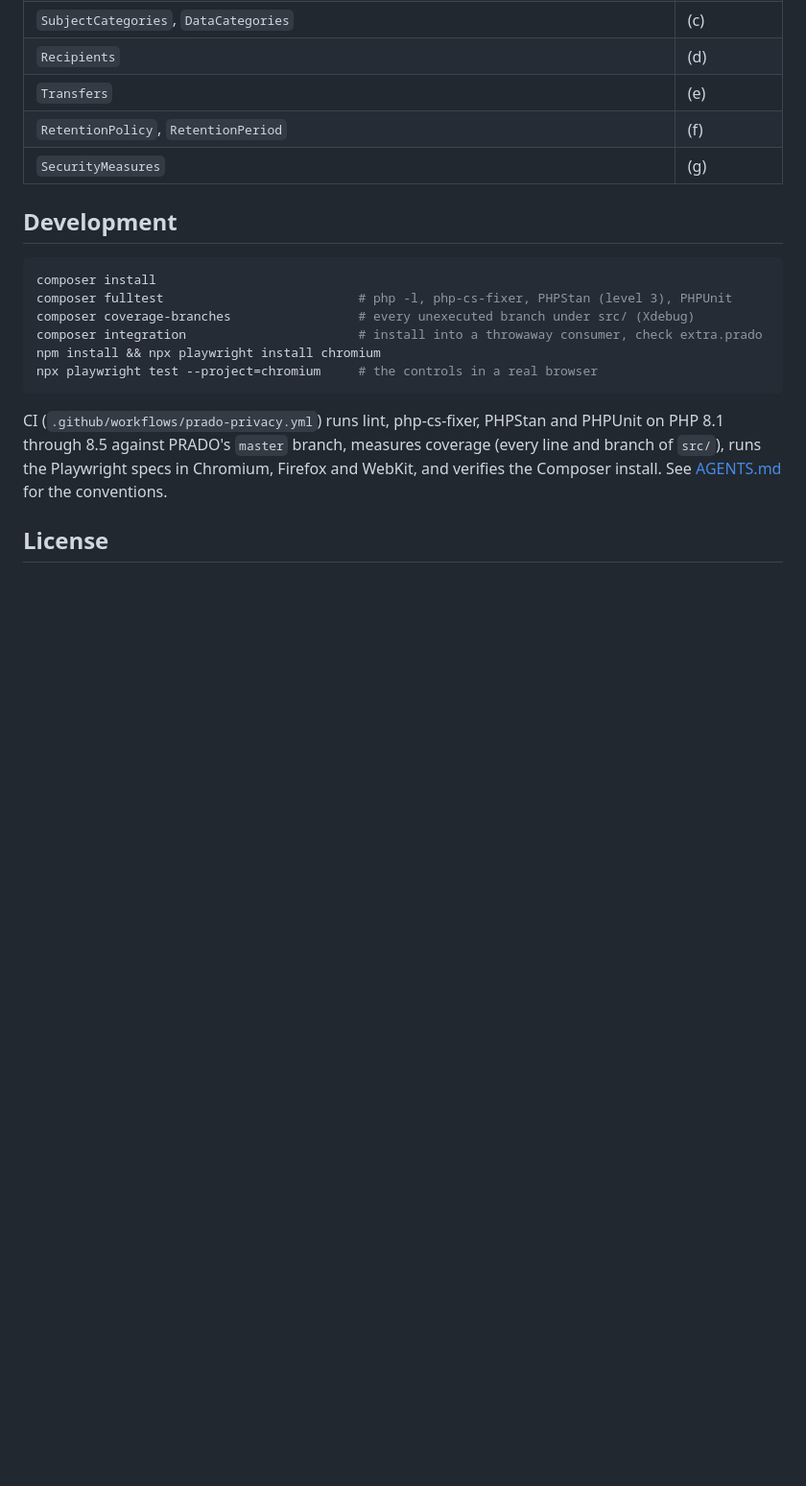
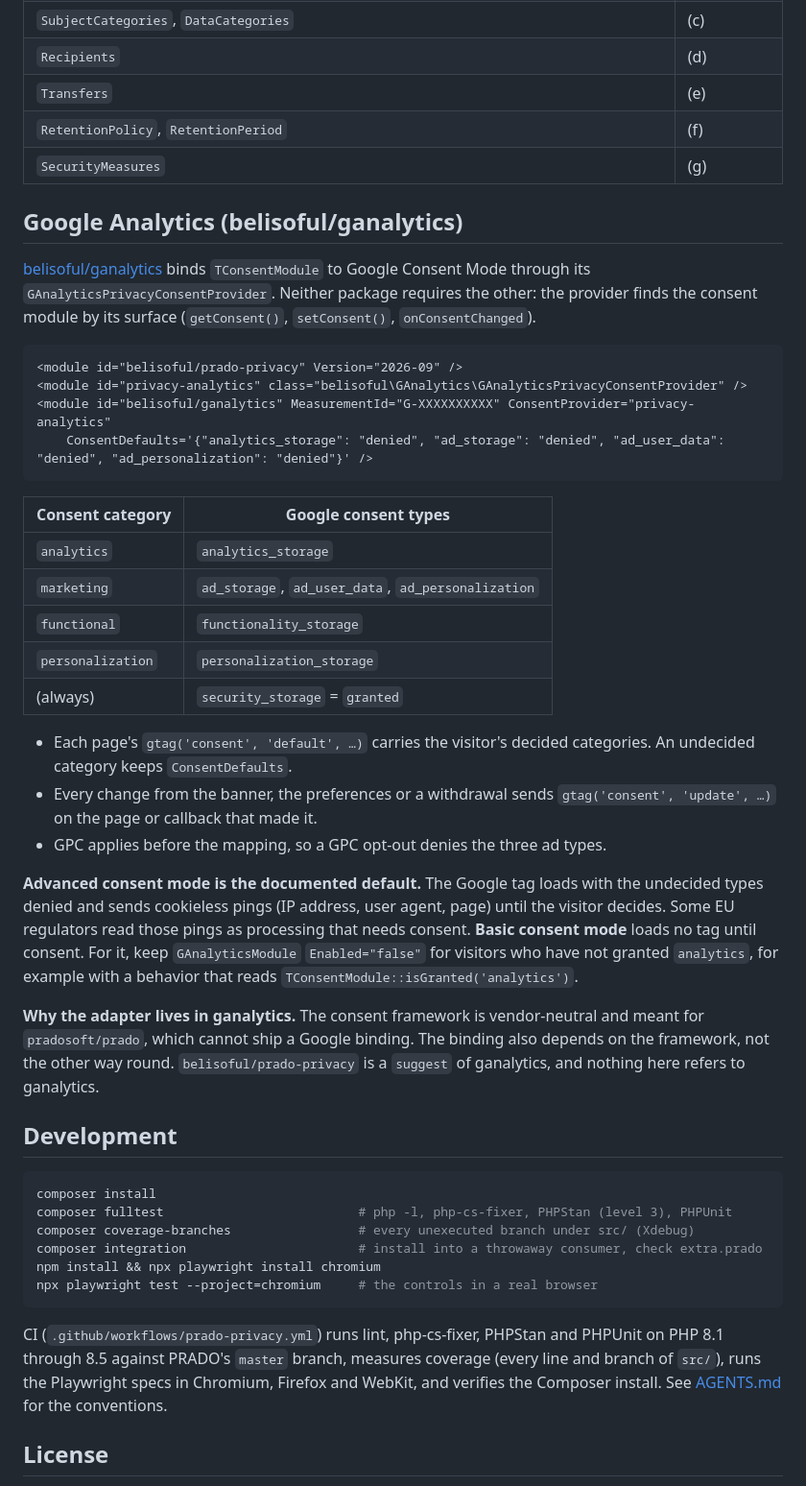
Before and after one commit to belisoful/prado-privacy, a Markdown page: README.md, the part around one of its changes. Shown at 96% size. GitHub-like rendering; blank space fills up the shorter version.

````diff
--- a/README.md
+++ b/README.md
@@ -310,6 +311,45 @@ the period the purge enforces. `toArray()`, `toJson()` and `toMarkdown()` give t
 | `RetentionPolicy`, `RetentionPeriod` | (f) |
 | `SecurityMeasures` | (g) |
 
+## Google Analytics (belisoful/ganalytics)
+
+[belisoful/ganalytics](https://github.com/belisoful/GAnalytics) binds `TConsentModule` to Google
+Consent Mode through its `GAnalyticsPrivacyConsentProvider`. Neither package requires the other:
+the provider finds the consent module by its surface (`getConsent()`, `setConsent()`,
+`onConsentChanged`).
+
+```xml
+<module id="belisoful/prado-privacy" Version="2026-09" />
+<module id="privacy-analytics" class="belisoful\GAnalytics\GAnalyticsPrivacyConsentProvider" />
+<module id="belisoful/ganalytics" MeasurementId="G-XXXXXXXXXX" ConsentProvider="privacy-analytics"
+	ConsentDefaults='{"analytics_storage": "denied", "ad_storage": "denied", "ad_user_data": "denied", "ad_personalization": "denied"}' />
+```
+
+| Consent category | Google consent types |
+|---|---|
+| `analytics` | `analytics_storage` |
+| `marketing` | `ad_storage`, `ad_user_data`, `ad_personalization` |
+| `functional` | `functionality_storage` |
+| `personalization` | `personalization_storage` |
+| (always) | `security_storage` = `granted` |
+
+- Each page's `gtag('consent', 'default', …)` carries the visitor's decided categories. An
+  undecided category keeps `ConsentDefaults`.
+- Every change from the banner, the preferences or a withdrawal sends `gtag('consent', 'update',
+  …)` on the page or callback that made it.
+- GPC applies before the mapping, so a GPC opt-out denies the three ad types.
+
+**Advanced consent mode is the documented default.** The Google tag loads with the undecided
+types denied and sends cookieless pings (IP address, user agent, page) until the visitor decides.
+Some EU regulators read those pings as processing that needs consent. **Basic consent mode** loads
+no tag until consent. For it, keep `GAnalyticsModule` `Enabled="false"` for visitors who have not
+granted `analytics`, for example with a behavior that reads `TConsentModule::isGranted('analytics')`.
+
+**Why the adapter lives in ganalytics.** The consent framework is vendor-neutral and meant for
+`pradosoft/prado`, which cannot ship a Google binding. The binding also depends on the framework,
+not the other way round. `belisoful/prado-privacy` is a `suggest` of ganalytics, and nothing here
+refers to ganalytics.
+
 ## Development
 
 ```sh
````
Also changed, not shown: other parts of README.md (+3 -2 lines), CHANGELOG.md (+2 -0 lines), agents/working/DESIGN_2026-09-29.md (+17 -0 lines).
